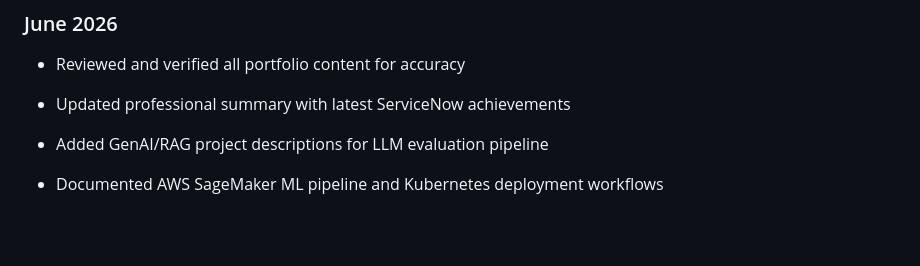
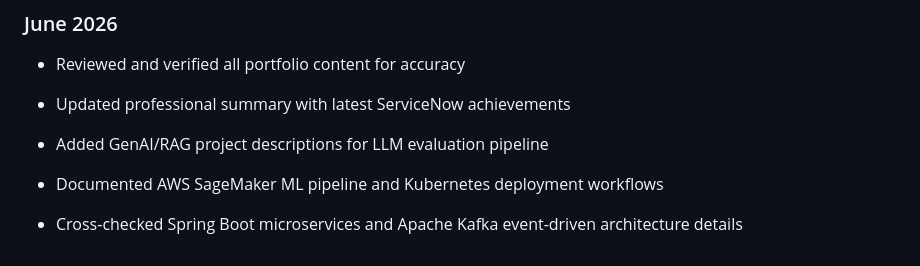
Before and after one commit to koteshyelamati/koteshyelamati, a Markdown page: content.md, the part around the change. Rendered like a GitHub page; blank space fills up the shorter version.

Commit message:
Document Spring Boot and Kafka architecture details

```diff
--- a/content.md
+++ b/content.md
@@ -194,3 +194,5 @@ From GitHub + experience context:
 - Added GenAI/RAG project descriptions for LLM evaluation pipeline
 
 - Documented AWS SageMaker ML pipeline and Kubernetes deployment workflows
+
+- Cross-checked Spring Boot microservices and Apache Kafka event-driven architecture details
```
